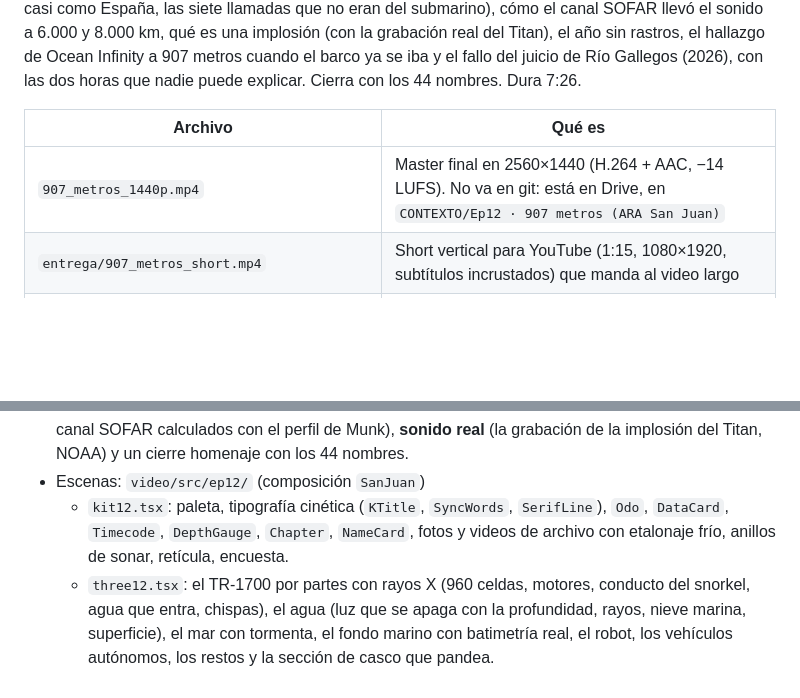
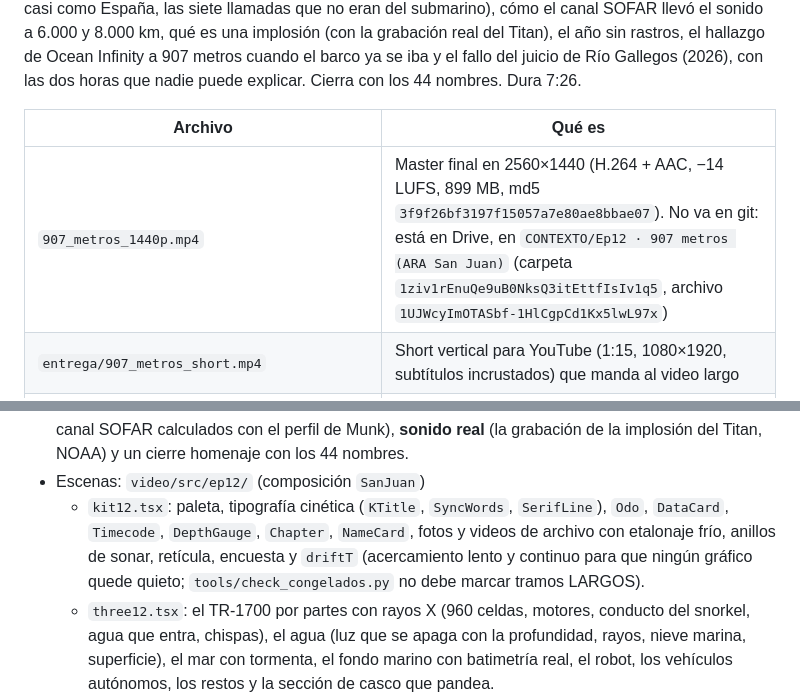
Before and after one commit to marcellomura/documental, a Markdown page: README.md, 2 parts joined by grey strips. GitHub-like rendering; blank space fills up the shorter version.

Commit message:
Ep12: Drive (IDs y md5 del master), calendario y nota de sesión
Co-Authored-By: Claude Opus 5.5 <noreply@anthropic.com>
Claude-Session: https://claude.ai/code/session_017nyQh3P1SXEAChKC4mrGiq

```diff
--- a/README.md
+++ b/README.md
@@ -320,7 +320,7 @@ En el repo figura como `ep12`. El 15 de noviembre de 2017, un hidrófono de la r
 
 | Archivo | Qué es |
 |---|---|
-| `907_metros_1440p.mp4` | Master final en 2560×1440 (H.264 + AAC, −14 LUFS). No va en git: está en Drive, en `CONTEXTO/Ep12 · 907 metros (ARA San Juan)` |
+| `907_metros_1440p.mp4` | Master final en 2560×1440 (H.264 + AAC, −14 LUFS, 899 MB, md5 `3f9f26bf3197f15057a7e80ae8bbae07`). No va en git: está en Drive, en `CONTEXTO/Ep12 · 907 metros (ARA San Juan)` (carpeta `1ziv1rEnuQe9uB0NksQ3itEttfIsIv1q5`, archivo `1UJWcyImOTASbf-1HlCgpCd1Kx5lwL97x`) |
 | `entrega/907_metros_short.mp4` | Short vertical para YouTube (1:15, 1080×1920, subtítulos incrustados) que manda al video largo |
 | `entrega/907_metros_subtitulos_es.srt` | Subtítulos en español, con los nombres bien escritos y las cifras |
 | `entrega/907_metros_descripcion_youtube.md` | Títulos, descripción, capítulos, datos, fuentes, créditos, configuración de subida y fecha sugerida (aniversario) |
@@ -330,7 +330,7 @@ En el repo figura como `ep12`. El 15 de noviembre de 2017, un hidrófono de la r
 - Guion: `guion/ep12_sanjuan.json` (10 segmentos + el cierre del short). Grafías fonéticas: "Kráfchik", "Óushen Infíniti", "Crozé", "Sófar", "Titán"; el mapa `display` devuelve la grafía real. `tools/timeline_ep12.py` además abre silencios dentro del segmento 6 (después de "implosión." y de "Titanic.", donde suena sola la grabación real) y reserva 19 s para los nombres.
 - Qué mejora respecto del Ep11: **sistema visual nuevo** (Archivo variable con ancho y peso animados, Instrument Serif para lo humano, IBM Plex Mono para datos; títulos que entran letra por letra mientras la fuente pasa de ancha y fina a angosta y pesada; odómetros; escenas que se solapan con transiciones propias: ping de sonar, descenso con desenfoque, barrido, destello y disolvencia; formato de cine 2.39:1 en la apertura que se abre en el título; capítulos en pantalla), **datos reales en 3D** (el fondo del Mar Argentino con la batimetría SRTM15+ de Scripps/NOAA, rayos de sonido del canal SOFAR calculados con el perfil de Munk), **sonido real** (la grabación de la implosión del Titan, NOAA) y un cierre homenaje con los 44 nombres.
 - Escenas: `video/src/ep12/` (composición `SanJuan`)
-  - `kit12.tsx`: paleta, tipografía cinética (`KTitle`, `SyncWords`, `SerifLine`), `Odo`, `DataCard`, `Timecode`, `DepthGauge`, `Chapter`, `NameCard`, fotos y videos de archivo con etalonaje frío, anillos de sonar, retícula, encuesta.
+  - `kit12.tsx`: paleta, tipografía cinética (`KTitle`, `SyncWords`, `SerifLine`), `Odo`, `DataCard`, `Timecode`, `DepthGauge`, `Chapter`, `NameCard`, fotos y videos de archivo con etalonaje frío, anillos de sonar, retícula, encuesta y `driftT` (acercamiento lento y continuo para que ningún gráfico quede quieto; `tools/check_congelados.py` no debe marcar tramos LARGOS).
   - `three12.tsx`: el TR-1700 por partes con rayos X (960 celdas, motores, conducto del snorkel, agua que entra, chispas), el agua (luz que se apaga con la profundidad, rayos, nieve marina, superficie), el mar con tormenta, el fondo marino con batimetría real, el robot, los vehículos autónomos, los restos y la sección de casco que pandea.
   - `viz12.tsx`: canal SOFAR, mapa del Atlántico con las 11 estaciones, frente de onda geodésico y rumbos, área de búsqueda contra España, espectrograma, eje de horas, calendario, llamadas, y la lista de los 44.
   - `scenes12a.tsx` (S01–S05 y el título) y `scenes12b.tsx` (S06–S10, los nombres y la pantalla final). `SanJuan.tsx` arma las transiciones. `short12.tsx`: el short vertical (entrada `src/index12s.tsx`).
```
Also changed, not shown: NUEVA_SESION.md (+2 -1 lines).
